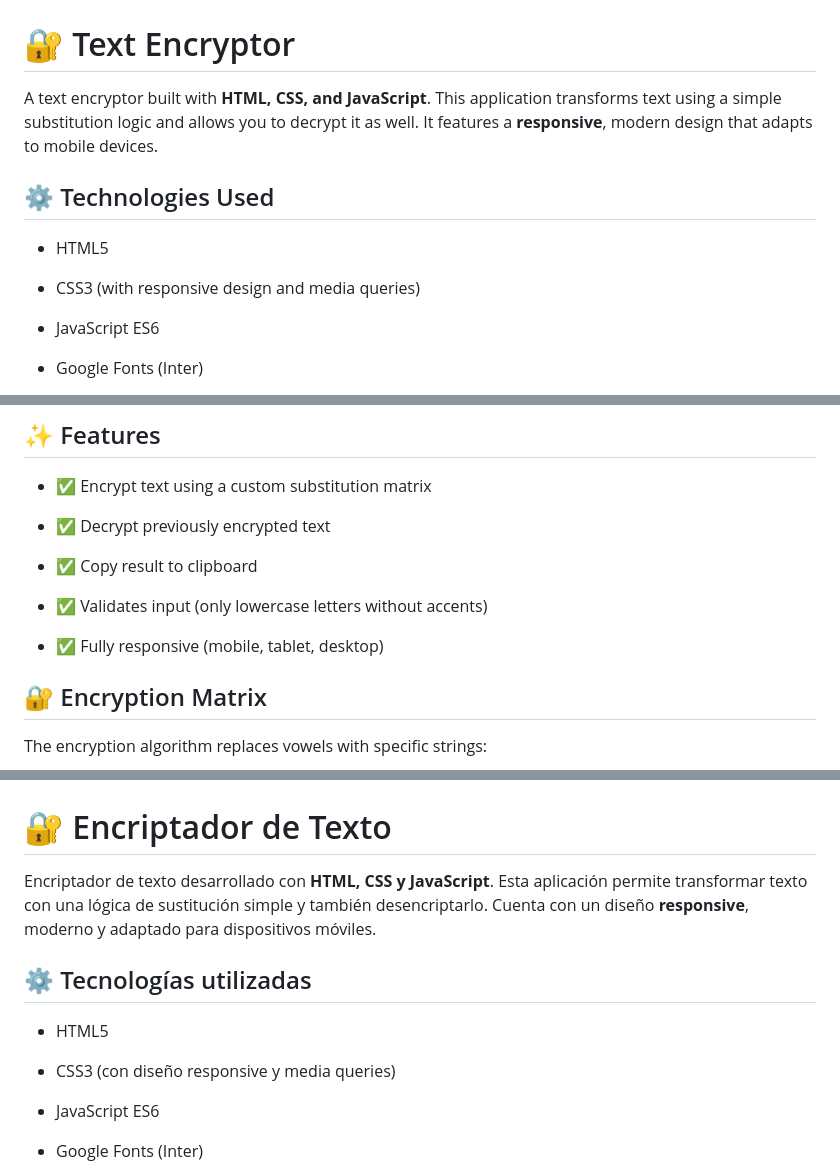
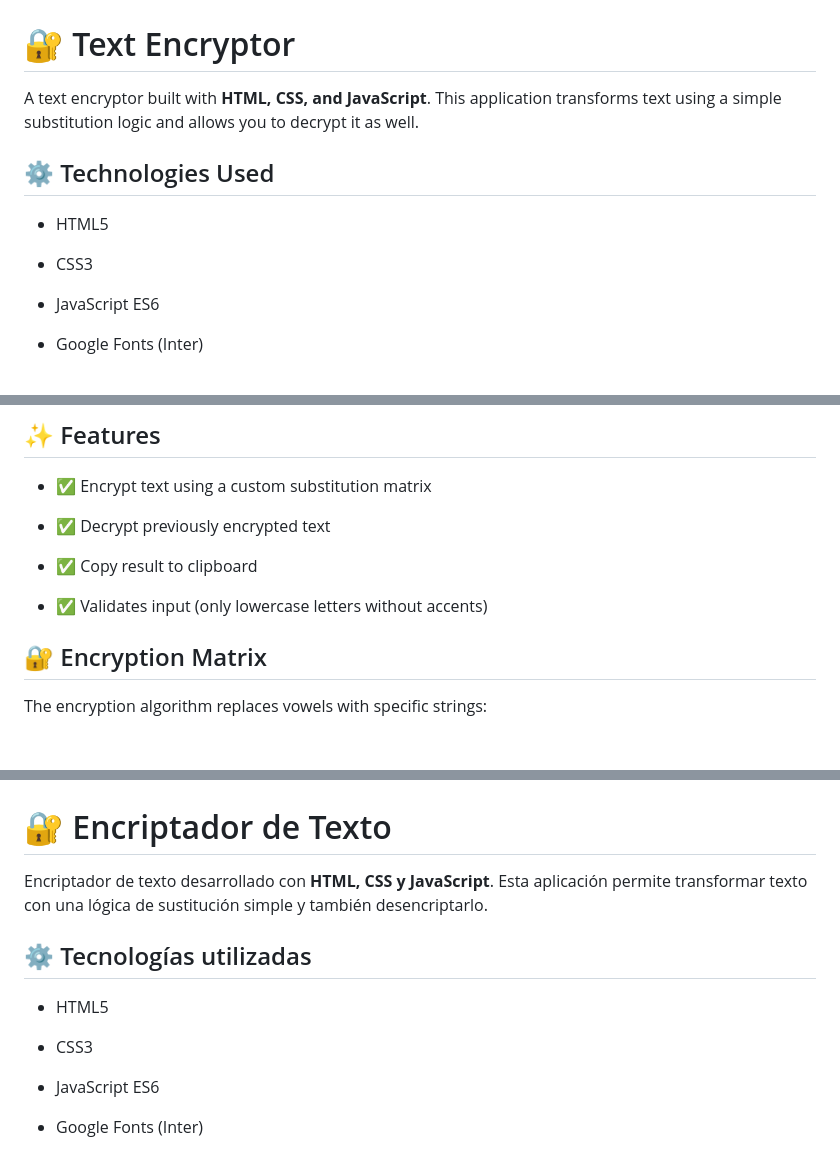
Before and after one commit to Balsata/Encriptador-de-texto, a Markdown page: README.md, 3 parts joined by grey strips. Rendered like a GitHub page; blank space fills up the shorter version.

```diff
--- a/README.md
+++ b/README.md
@@ -6,7 +6,7 @@
 
 
 
-A text encryptor built with **HTML, CSS, and JavaScript**. This application transforms text using a simple substitution logic and allows you to decrypt it as well. It features a **responsive**, modern design that adapts to mobile devices.
+A text encryptor built with **HTML, CSS, and JavaScript**. This application transforms text using a simple substitution logic and allows you to decrypt it as well.
 
 
 
@@ -18,7 +18,7 @@ A text encryptor built with **HTML, CSS, and JavaScript**. This application tran
 
 - HTML5
 
-- CSS3 (with responsive design and media queries)
+- CSS3
 
 - JavaScript ES6
 
@@ -37,10 +37,6 @@ A text encryptor built with **HTML, CSS, and JavaScript**. This application tran
 - ✅ Copy result to clipboard
 
 - ✅ Validates input (only lowercase letters without accents)
-
-- ✅ Fully responsive (mobile, tablet, desktop)
-
-
 
 
 
@@ -182,7 +178,7 @@ Developed by **Bryan Saenz** – [LinkedIn](https://www.linkedin.com/in/bryansae
 
 
 
-Encriptador de texto desarrollado con **HTML, CSS y JavaScript**. Esta aplicación permite transformar texto con una lógica de sustitución simple y también desencriptarlo. Cuenta con un diseño **responsive**, moderno y adaptado para dispositivos móviles.
+Encriptador de texto desarrollado con **HTML, CSS y JavaScript**. Esta aplicación permite transformar texto con una lógica de sustitución simple y también desencriptarlo.
 
 
 
@@ -192,7 +188,7 @@ Encriptador de texto desarrollado con **HTML, CSS y JavaScript**. Esta aplicaci
 
 - HTML5
 
-- CSS3 (con diseño responsive y media queries)
+- CSS3
 
 - JavaScript ES6
 
```
